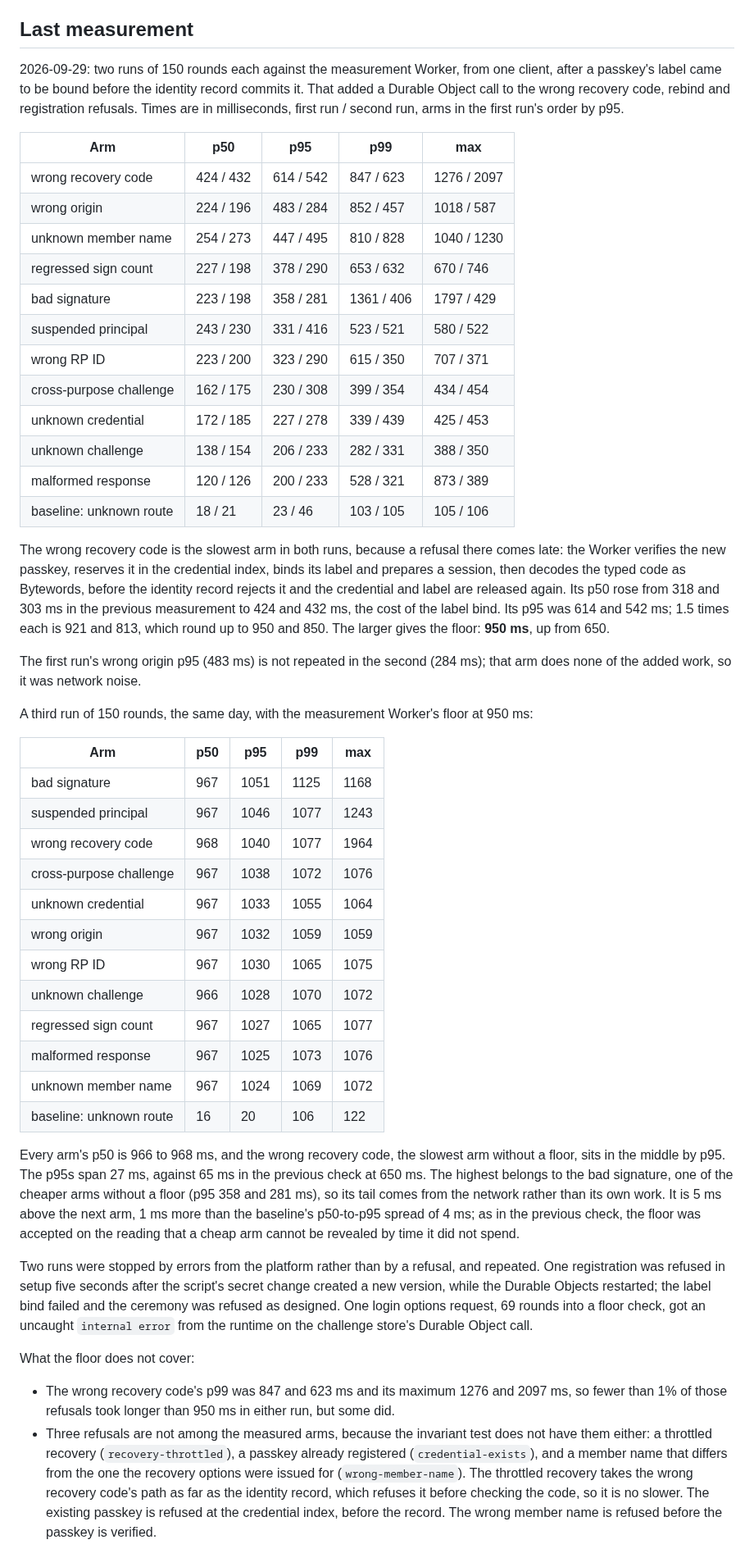
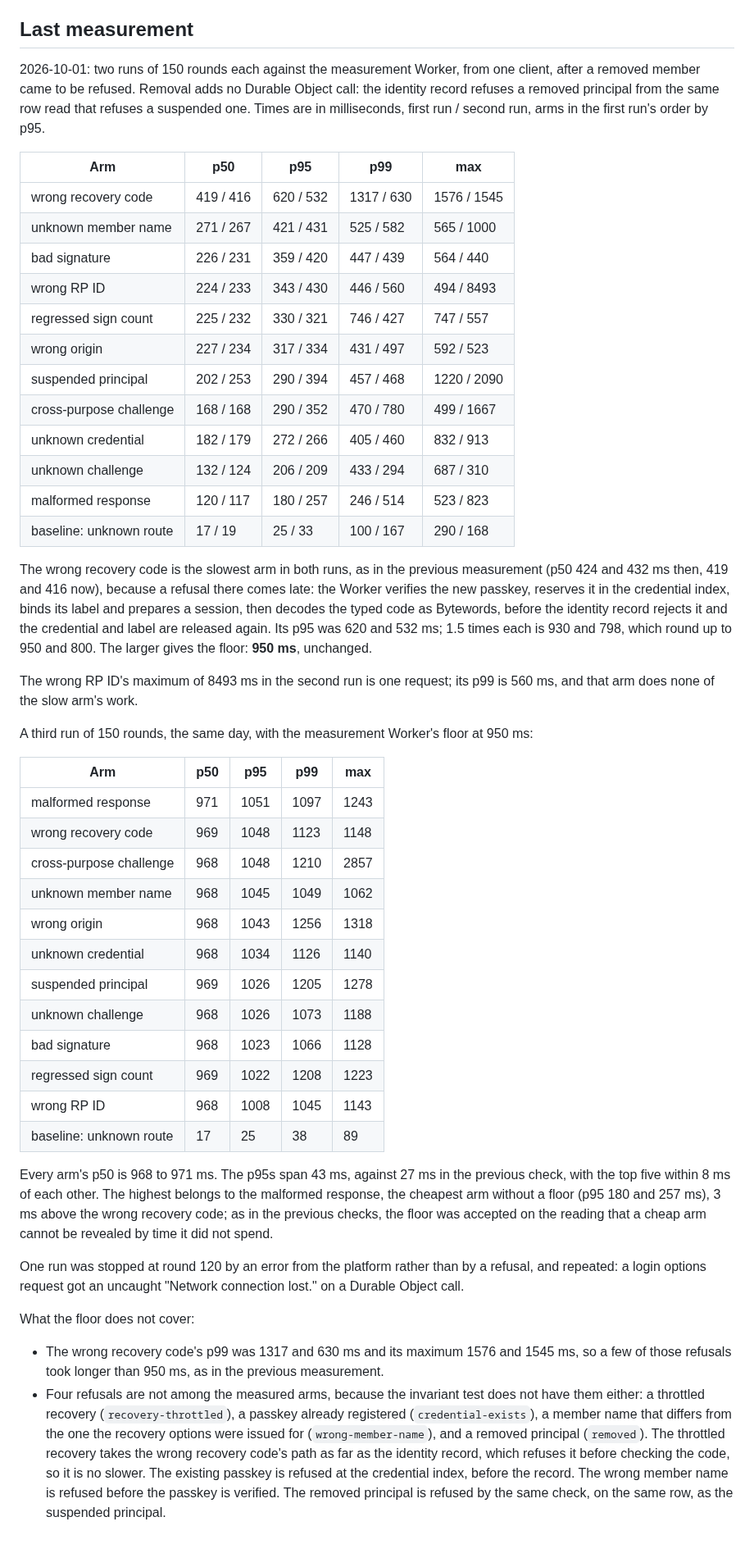
Before and after one commit to BlockchainCommons/passkey-cloudflare, a Markdown page: docs/refusal-floor.md, the part around the change. Shown at 82% size. Drawn GitHub-style.

Commit message:
Record the refusal floor re-measured after member removal
Two runs and a check run on the deployed runtime keep the floor at 950 ms: removal adds no Durable Object call to any refusal. The removed principal joins the refusals the measured arms do not cover, refused by the same check as a suspended one.

Signed-off-by: Christopher Allen <ChristopherA@LifeWithAlacrity.com>

```diff
--- a/docs/refusal-floor.md
+++ b/docs/refusal-floor.md
@@ -37,49 +37,49 @@ Measure again when a ceremony gains work, such as another Durable Object call or
 
 ## Last measurement
 
-2026-09-29: two runs of 150 rounds each against the measurement Worker, from one client, after a passkey's label came to be bound before the identity record commits it. That added a Durable Object call to the wrong recovery code, rebind and registration refusals. Times are in milliseconds, first run / second run, arms in the first run's order by p95.
+2026-10-01: two runs of 150 rounds each against the measurement Worker, from one client, after a removed member came to be refused. Removal adds no Durable Object call: the identity record refuses a removed principal from the same row read that refuses a suspended one. Times are in milliseconds, first run / second run, arms in the first run's order by p95.
 
 | Arm | p50 | p95 | p99 | max |
 |---|---|---|---|---|
-| wrong recovery code | 424 / 432 | 614 / 542 | 847 / 623 | 1276 / 2097 |
-| wrong origin | 224 / 196 | 483 / 284 | 852 / 457 | 1018 / 587 |
-| unknown member name | 254 / 273 | 447 / 495 | 810 / 828 | 1040 / 1230 |
-| regressed sign count | 227 / 198 | 378 / 290 | 653 / 632 | 670 / 746 |
-| bad signature | 223 / 198 | 358 / 281 | 1361 / 406 | 1797 / 429 |
-| suspended principal | 243 / 230 | 331 / 416 | 523 / 521 | 580 / 522 |
-| wrong RP ID | 223 / 200 | 323 / 290 | 615 / 350 | 707 / 371 |
-| cross-purpose challenge | 162 / 175 | 230 / 308 | 399 / 354 | 434 / 454 |
-| unknown credential | 172 / 185 | 227 / 278 | 339 / 439 | 425 / 453 |
-| unknown challenge | 138 / 154 | 206 / 233 | 282 / 331 | 388 / 350 |
-| malformed response | 120 / 126 | 200 / 233 | 528 / 321 | 873 / 389 |
-| baseline: unknown route | 18 / 21 | 23 / 46 | 103 / 105 | 105 / 106 |
+| wrong recovery code | 419 / 416 | 620 / 532 | 1317 / 630 | 1576 / 1545 |
+| unknown member name | 271 / 267 | 421 / 431 | 525 / 582 | 565 / 1000 |
+| bad signature | 226 / 231 | 359 / 420 | 447 / 439 | 564 / 440 |
+| wrong RP ID | 224 / 233 | 343 / 430 | 446 / 560 | 494 / 8493 |
+| regressed sign count | 225 / 232 | 330 / 321 | 746 / 427 | 747 / 557 |
+| wrong origin | 227 / 234 | 317 / 334 | 431 / 497 | 592 / 523 |
+| suspended principal | 202 / 253 | 290 / 394 | 457 / 468 | 1220 / 2090 |
+| cross-purpose challenge | 168 / 168 | 290 / 352 | 470 / 780 | 499 / 1667 |
+| unknown credential | 182 / 179 | 272 / 266 | 405 / 460 | 832 / 913 |
+| unknown challenge | 132 / 124 | 206 / 209 | 433 / 294 | 687 / 310 |
+| malformed response | 120 / 117 | 180 / 257 | 246 / 514 | 523 / 823 |
+| baseline: unknown route | 17 / 19 | 25 / 33 | 100 / 167 | 290 / 168 |
 
-The wrong recovery code is the slowest arm in both runs, because a refusal there comes late: the Worker verifies the new passkey, reserves it in the credential index, binds its label and prepares a session, then decodes the typed code as Bytewords, before the identity record rejects it and the credential and label are released again. Its p50 rose from 318 and 303 ms in the previous measurement to 424 and 432 ms, the cost of the label bind. Its p95 was 614 and 542 ms; 1.5 times each is 921 and 813, which round up to 950 and 850. The larger gives the floor: **950 ms**, up from 650.
+The wrong recovery code is the slowest arm in both runs, as in the previous measurement (p50 424 and 432 ms then, 419 and 416 now), because a refusal there comes late: the Worker verifies the new passkey, reserves it in the credential index, binds its label and prepares a session, then decodes the typed code as Bytewords, before the identity record rejects it and the credential and label are released again. Its p95 was 620 and 532 ms; 1.5 times each is 930 and 798, which round up to 950 and 800. The larger gives the floor: **950 ms**, unchanged.
 
-The first run's wrong origin p95 (483 ms) is not repeated in the second (284 ms); that arm does none of the added work, so it was network noise.
+The wrong RP ID's maximum of 8493 ms in the second run is one request; its p99 is 560 ms, and that arm does none of the slow arm's work.
 
 A third run of 150 rounds, the same day, with the measurement Worker's floor at 950 ms:
 
 | Arm | p50 | p95 | p99 | max |
 |---|---|---|---|---|
-| bad signature | 967 | 1051 | 1125 | 1168 |
-| suspended principal | 967 | 1046 | 1077 | 1243 |
-| wrong recovery code | 968 | 1040 | 1077 | 1964 |
-| cross-purpose challenge | 967 | 1038 | 1072 | 1076 |
-| unknown credential | 967 | 1033 | 1055 | 1064 |
-| wrong origin | 967 | 1032 | 1059 | 1059 |
-| wrong RP ID | 967 | 1030 | 1065 | 1075 |
-| unknown challenge | 966 | 1028 | 1070 | 1072 |
-| regressed sign count | 967 | 1027 | 1065 | 1077 |
-| malformed response | 967 | 1025 | 1073 | 1076 |
-| unknown member name | 967 | 1024 | 1069 | 1072 |
-| baseline: unknown route | 16 | 20 | 106 | 122 |
+| malformed response | 971 | 1051 | 1097 | 1243 |
+| wrong recovery code | 969 | 1048 | 1123 | 1148 |
+| cross-purpose challenge | 968 | 1048 | 1210 | 2857 |
+| unknown member name | 968 | 1045 | 1049 | 1062 |
+| wrong origin | 968 | 1043 | 1256 | 1318 |
+| unknown credential | 968 | 1034 | 1126 | 1140 |
+| suspended principal | 969 | 1026 | 1205 | 1278 |
+| unknown challenge | 968 | 1026 | 1073 | 1188 |
+| bad signature | 968 | 1023 | 1066 | 1128 |
+| regressed sign count | 969 | 1022 | 1208 | 1223 |
+| wrong RP ID | 968 | 1008 | 1045 | 1143 |
+| baseline: unknown route | 17 | 25 | 38 | 89 |
 
-Every arm's p50 is 966 to 968 ms, and the wrong recovery code, the slowest arm without a floor, sits in the middle by p95. The p95s span 27 ms, against 65 ms in the previous check at 650 ms. The highest belongs to the bad signature, one of the cheaper arms without a floor (p95 358 and 281 ms), so its tail comes from the network rather than its own work. It is 5 ms above the next arm, 1 ms more than the baseline's p50-to-p95 spread of 4 ms; as in the previous check, the floor was accepted on the reading that a cheap arm cannot be revealed by time it did not spend.
+Every arm's p50 is 968 to 971 ms. The p95s span 43 ms, against 27 ms in the previous check, with the top five within 8 ms of each other. The highest belongs to the malformed response, the cheapest arm without a floor (p95 180 and 257 ms), 3 ms above the wrong recovery code; as in the previous checks, the floor was accepted on the reading that a cheap arm cannot be revealed by time it did not spend.
 
-Two runs were stopped by errors from the platform rather than by a refusal, and repeated. One registration was refused in setup five seconds after the script's secret change created a new version, while the Durable Objects restarted; the label bind failed and the ceremony was refused as designed. One login options request, 69 rounds into a floor check, got an uncaught `internal error` from the runtime on the challenge store's Durable Object call.
+One run was stopped at round 120 by an error from the platform rather than by a refusal, and repeated: a login options request got an uncaught "Network connection lost." on a Durable Object call.
 
 What the floor does not cover:
 
-- The wrong recovery code's p99 was 847 and 623 ms and its maximum 1276 and 2097 ms, so fewer than 1% of those refusals took longer than 950 ms in either run, but some did.
-- Three refusals are not among the measured arms, because the invariant test does not have them either: a throttled recovery (`recovery-throttled`), a passkey already registered (`credential-exists`), and a member name that differs from the one the recovery options were issued for (`wrong-member-name`). The throttled recovery takes the wrong recovery code's path as far as the identity record, which refuses it before checking the code, so it is no slower. The existing passkey is refused at the credential index, before the record. The wrong member name is refused before the passkey is verified.
+- The wrong recovery code's p99 was 1317 and 630 ms and its maximum 1576 and 1545 ms, so a few of those refusals took longer than 950 ms, as in the previous measurement.
+- Four refusals are not among the measured arms, because the invariant test does not have them either: a throttled recovery (`recovery-throttled`), a passkey already registered (`credential-exists`), a member name that differs from the one the recovery options were issued for (`wrong-member-name`), and a removed principal (`removed`). The throttled recovery takes the wrong recovery code's path as far as the identity record, which refuses it before checking the code, so it is no slower. The existing passkey is refused at the credential index, before the record. The wrong member name is refused before the passkey is verified. The removed principal is refused by the same check, on the same row, as the suspended principal.
```
